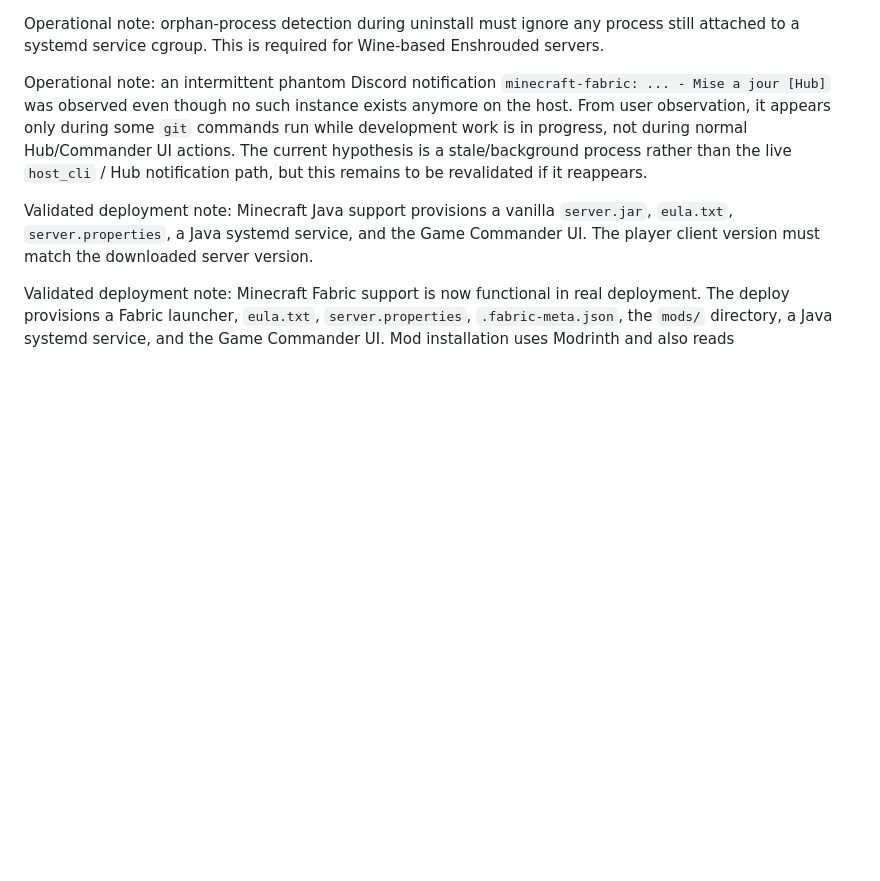
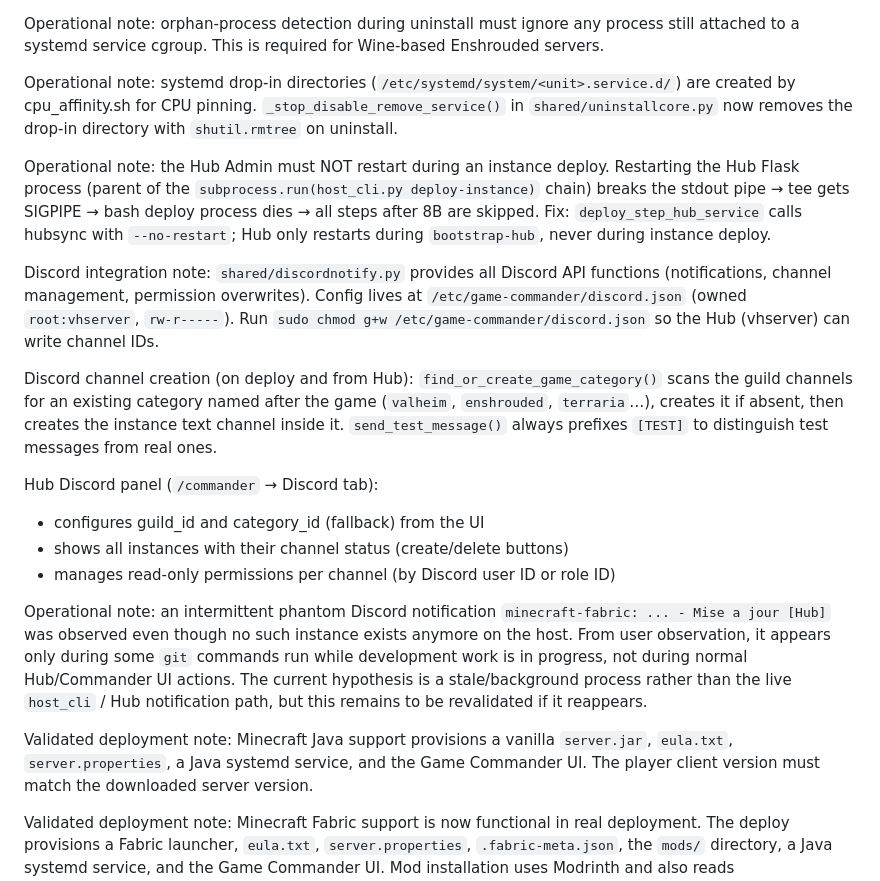
Before and after one commit to Bakatora000/game_commander, a Markdown page: Contexte/CODEX.md, the part around the change. Rendered like a GitHub page; blank space fills up the shorter version.

```diff
--- a/Contexte/CODEX.md
+++ b/Contexte/CODEX.md
@@ -22,6 +22,31 @@ not only the base game port. With a firewall range limited to `15636-15639`, use
 
 Operational note: orphan-process detection during uninstall must ignore any process still
 attached to a systemd service cgroup. This is required for Wine-based Enshrouded servers.
+
+Operational note: systemd drop-in directories (`/etc/systemd/system/<unit>.service.d/`) are
+created by cpu_affinity.sh for CPU pinning. `_stop_disable_remove_service()` in
+`shared/uninstallcore.py` now removes the drop-in directory with `shutil.rmtree` on uninstall.
+
+Operational note: the Hub Admin must NOT restart during an instance deploy. Restarting the
+Hub Flask process (parent of the `subprocess.run(host_cli.py deploy-instance)` chain) breaks
+the stdout pipe → tee gets SIGPIPE → bash deploy process dies → all steps after 8B are skipped.
+Fix: `deploy_step_hub_service` calls hubsync with `--no-restart`; Hub only restarts during
+`bootstrap-hub`, never during instance deploy.
+
+Discord integration note: `shared/discordnotify.py` provides all Discord API functions
+(notifications, channel management, permission overwrites). Config lives at
+`/etc/game-commander/discord.json` (owned `root:vhserver`, `rw-r-----`). Run
+`sudo chmod g+w /etc/game-commander/discord.json` so the Hub (vhserver) can write channel IDs.
+
+Discord channel creation (on deploy and from Hub): `find_or_create_game_category()` scans
+the guild channels for an existing category named after the game (`valheim`, `enshrouded`,
+`terraria`…), creates it if absent, then creates the instance text channel inside it.
+`send_test_message()` always prefixes `[TEST]` to distinguish test messages from real ones.
+
+Hub Discord panel (`/commander` → Discord tab):
+- configures guild_id and category_id (fallback) from the UI
+- shows all instances with their channel status (create/delete buttons)
+- manages read-only permissions per channel (by Discord user ID or role ID)
 
 Operational note: an intermittent phantom Discord notification
 `minecraft-fabric: ... - Mise a jour [Hub]` was observed even though no such instance
```
Also changed, not shown: Contexte/BUGS.md (+46 -0 lines).
